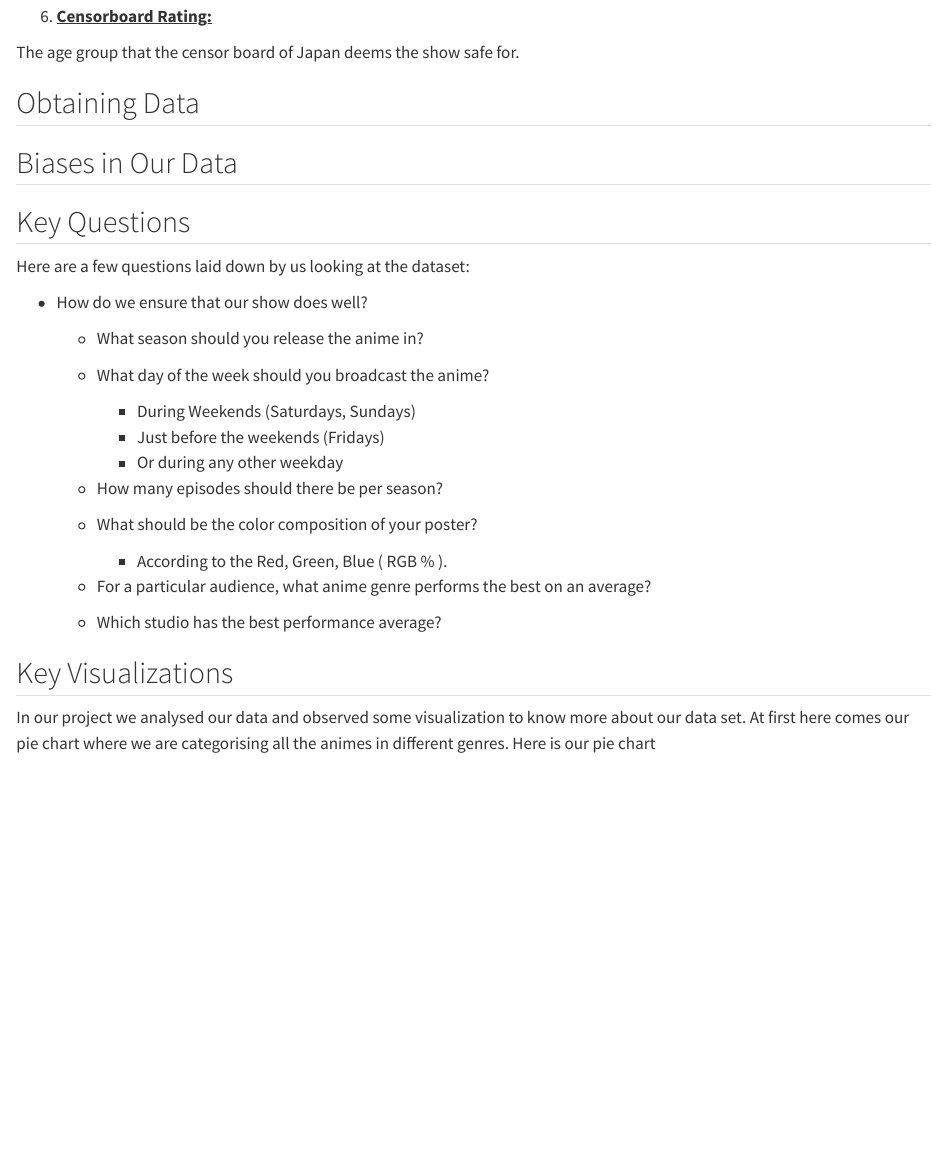
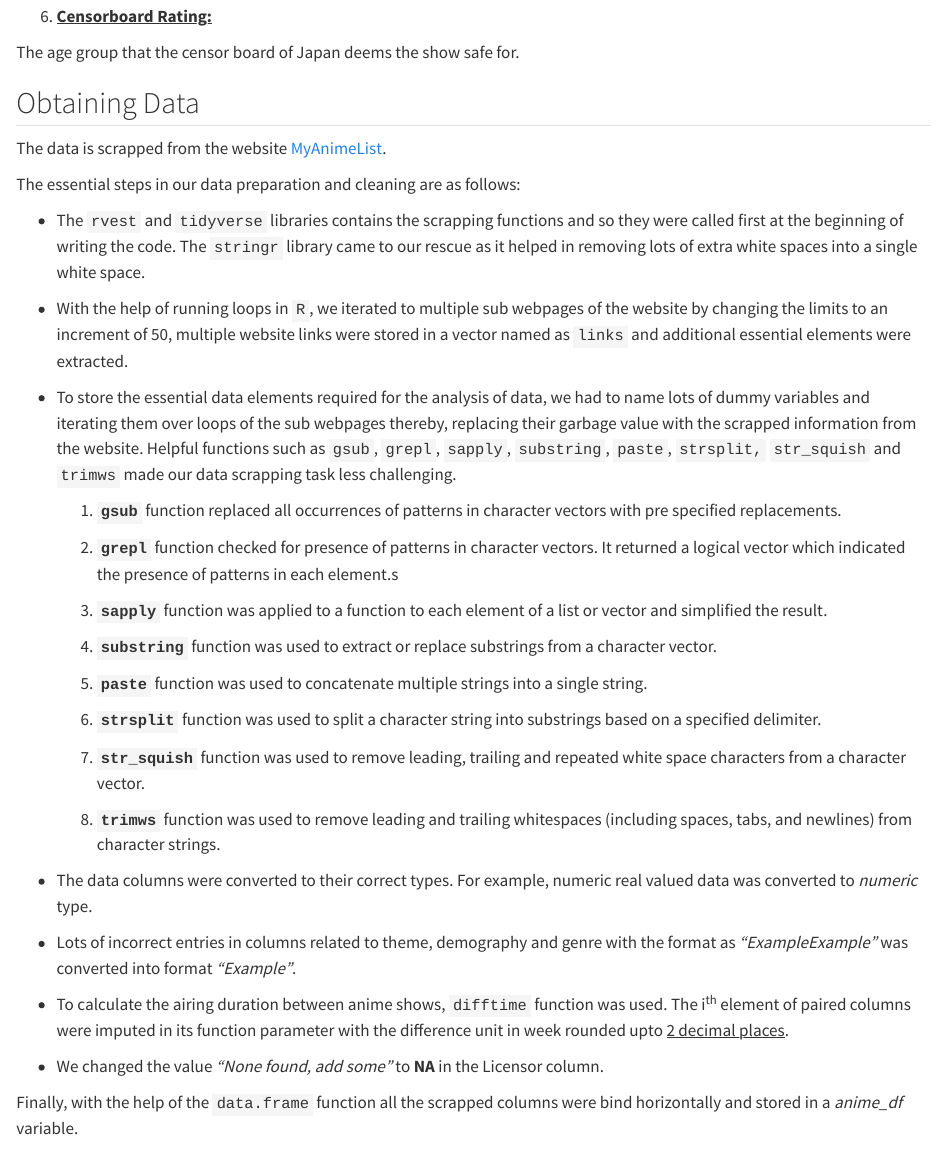
Before and after one commit to dootika/class-project-group_2, a Quarto document (ProjectReport.qmd): the page in a window 1100 px wide, from 2050 px down. Rendered offline with R 4.5, knitr and Pandoc in place of Quarto, with nearby package versions.

Commit message:
Update ProjectReport.qmd

```diff
--- a/ProjectReport.qmd
+++ b/ProjectReport.qmd
@@ -84,6 +84,41 @@
 The age group that the censor board of Japan deems the show safe for.
 
 ## Obtaining Data
+The data is scrapped from the website [MyAnimeList](https://myanimelist.net/topanime.php).
+
+The essential steps in our data preparation and cleaning are as follows:
+
+-   The `rvest` and `tidyverse` libraries contains the scrapping functions and so they were called first at the beginning of writing the code. The `stringr` library came to our rescue as it helped in removing lots of extra white spaces into a single white space.
+
+-   With the help of running loops in `R`, we iterated to multiple sub webpages of the website by changing the limits to an increment of 50, multiple website links were stored in a vector named as `links` and additional essential elements were extracted.
+
+-   To store the essential data elements required for the analysis of data, we had to name lots of dummy variables and iterating them over loops of the sub webpages thereby, replacing their garbage value with the scrapped information from the website. Helpful functions such as `gsub`, `grepl`, `sapply`, `substring`, `paste`, `strsplit,` `str_squish` and `trimws` made our data scrapping task less challenging.
+
+    1.  **`gsub`** function replaced all occurrences of patterns in character vectors with pre specified replacements.
+
+    2.  **`grepl`** function checked for presence of patterns in character vectors. It returned a logical vector which indicated the presence of patterns in each element.s
+
+    3.  **`sapply`** function was applied to a function to each element of a list or vector and simplified the result.
+
+    4.  **`substring`** function was used to extract or replace substrings from a character vector.
+
+    5.  **`paste`** function was used to concatenate multiple strings into a single string.
+
+    6.  **`strsplit`** function was used to split a character string into substrings based on a specified delimiter.
+
+    7.  **`str_squish`** function was used to remove leading, trailing and repeated white space characters from a character vector.
+
+    8.  **`trimws`** function was used to remove leading and trailing whitespaces (including spaces, tabs, and newlines) from character strings.
+
+-   The data columns were converted to their correct types. For example, numeric real valued data was converted to *numeric* type.
+
+-   Lots of incorrect entries in columns related to theme, demography and genre with the format as *"ExampleExample"* was converted into format *"Example"*.
+
+-   To calculate the airing duration between anime shows, `difftime` function was used. The i^th^ element of paired columns were imputed in its function parameter with the difference unit in week rounded upto [2 decimal places]{.underline}.
+
+-   We changed the value *"None found, add some"* to **NA** in the Licensor column.
+
+Finally, with the help of the `data.frame` function all the scrapped columns were bind horizontally and stored in a *anime_df* variable.
 
 ## Biases in Our Data
 
```
